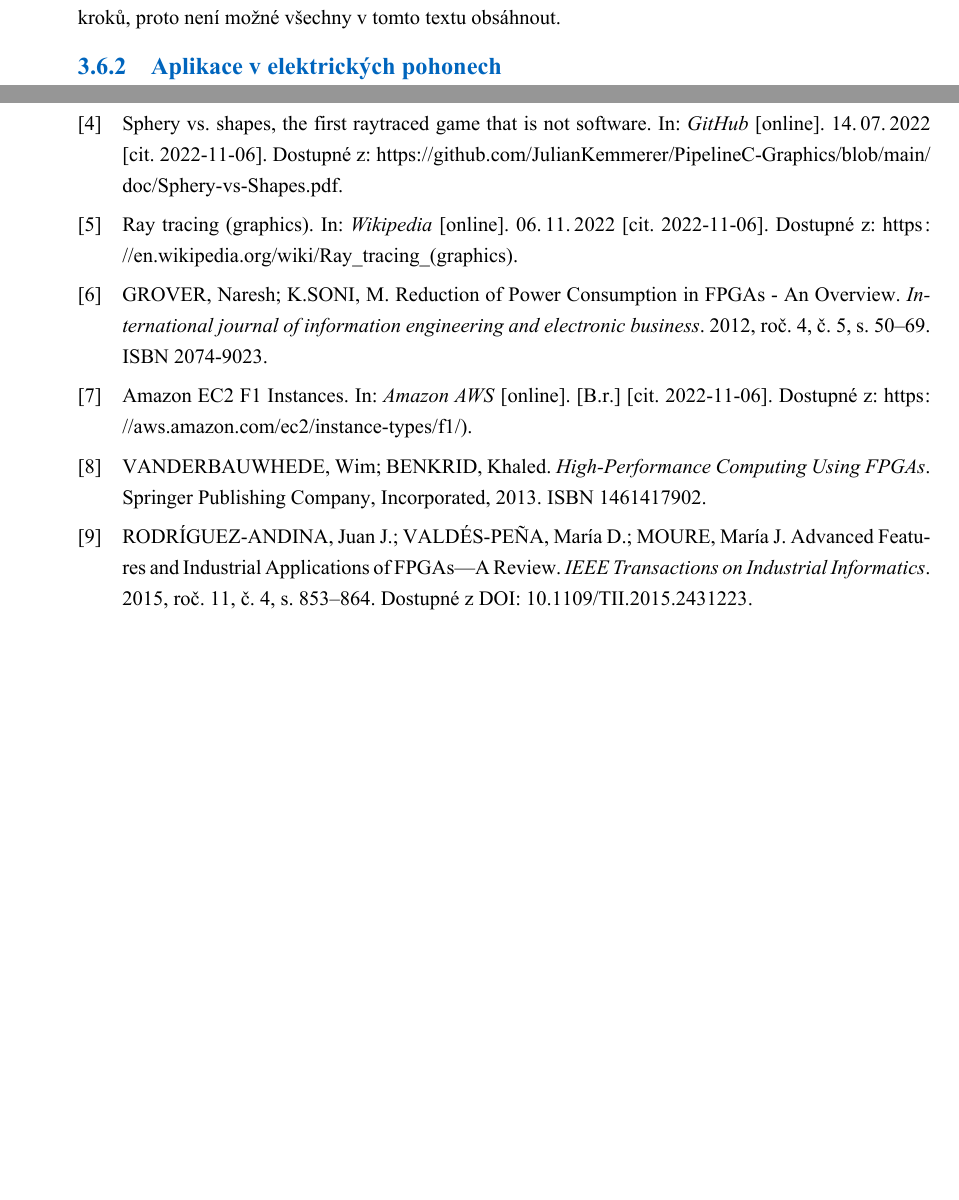
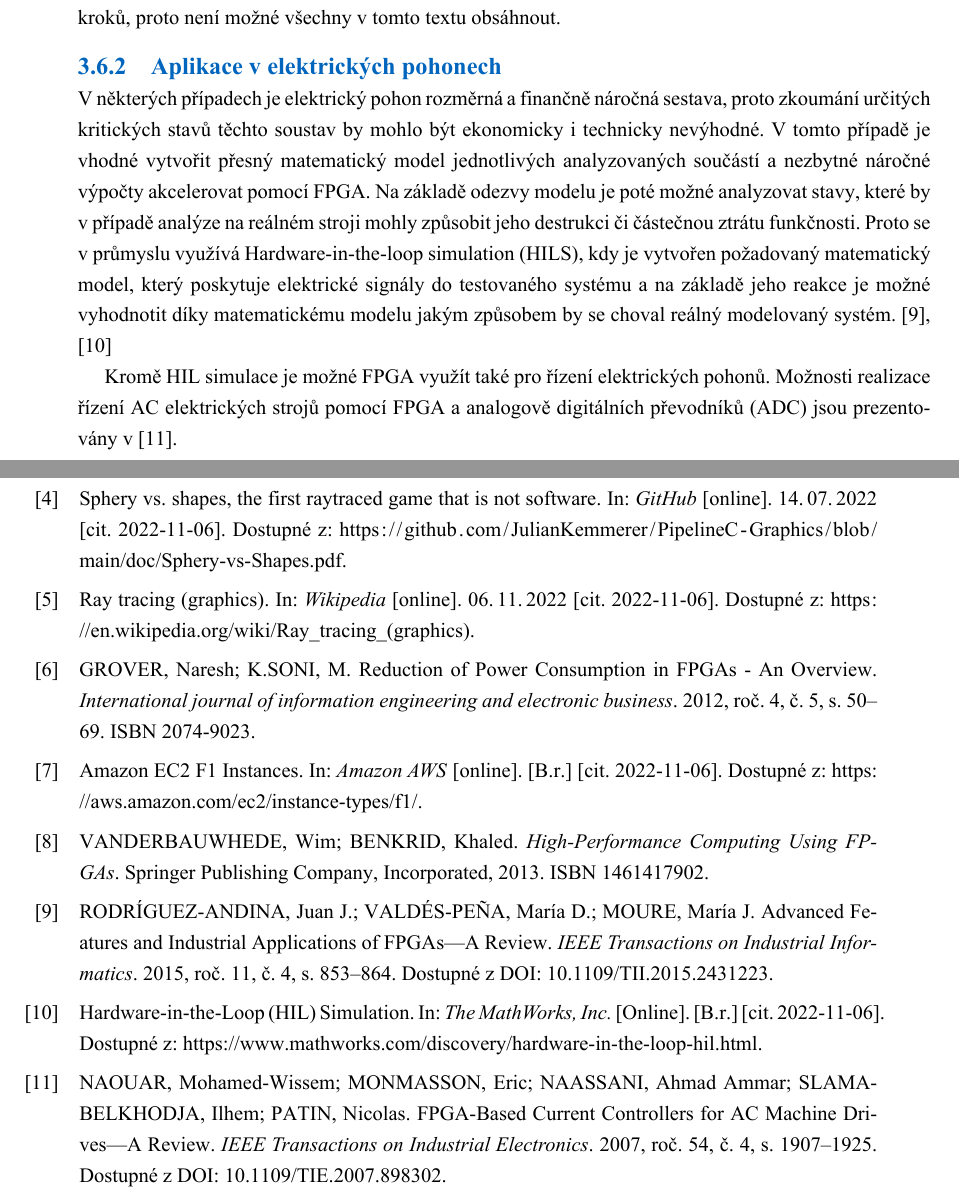
Before and after one commit to petrzakopal/dp, a LaTeX document (tex/dp.tex, which reads tex/src/bib/zdroje.bib): two parts of pages 23 and 25 of 26 before the commit and two parts of pages 23 and 26 of 27 after it, joined at a grey line, cut so that both start at the same text, the shorter picture padded with empty space. The pictures show the PDF file tex/dp.pdf that the author committed with the source.

Commit message:
Začátek pohonářských aplikací.

```diff
--- a/tex/dp.tex
+++ b/tex/dp.tex
@@ -541,6 +541,8 @@ Tato práce se zajímá o aplikace a možné využití FPGA při řízení elekt
 			% HIL
 			% Control
 			% Control and Extended Kaufmann Filter
+			V některých případech je elektrický pohon rozměrná a finančně náročná sestava, proto zkoumání určitých kritických stavů těchto soustav by mohlo být ekonomicky i technicky nevýhodné. V tomto případě je vhodné vytvořit přesný matematický model jednotlivých analyzovaných součástí a nezbytné náročné výpočty akcelerovat pomocí FPGA. Na základě odezvy modelu je poté možné analyzovat stavy, které by v případě analýze na reálném stroji mohly způsobit jeho destrukci či částečnou ztrátu funkčnosti. Proto se v průmyslu využívá Hardware-in-the-loop simulation (HILS), kdy je vytvořen požadovaný matematický model, který poskytuje elektrické signály do testovaného systému a na základě jeho reakce je možné vyhodnotit díky matematickému modelu jakým způsobem by se choval reálný modelovaný systém. \cite{andina-advanced-features-and-industrial-applications-of-fpga}, \cite{mathworks-discovery-hil-simulation}\par
+			Kromě HIL simulace je možné FPGA využít také pro řízení elektrických pohonů. Možnosti realizace řízení AC elektrických strojů pomocí FPGA a analogově digitálních převodníků (ADC) jsou prezentovány v \cite{naouar-fpga-based-current-controllers-for-ac-machine-drives}.
 
 	\section{Vývojová deska Digilent Zybo}
 		\subsubsection{Parametry a složení}
--- a/tex/src/bib/zdroje.bib
+++ b/tex/src/bib/zdroje.bib
@@ -90,0 +101,9 @@ abstract = {High-Performance Computing using FPGA covers the area of high perfor
+@article{naouar-fpga-based-current-controllers-for-ac-machine-drives,
+  author={Naouar, Mohamed-Wissem and Monmasson, Eric and Naassani, Ahmad Ammar and Slama-Belkhodja, Ilhem and Patin, Nicolas},
+  journal={IEEE Transactions on Industrial Electronics},
+  title={FPGA-Based Current Controllers for AC Machine Drives—A Review},
+  year={2007},
+  volume={54},
+  number={4},
+  pages={1907-1925},
+  doi={10.1109/TIE.2007.898302}}
```
Also changed, not shown: tex/dp.bbl, tex/dp.pdf, tex/src/bib/zdroje.bib (12 more changed lines), 9 other files.
